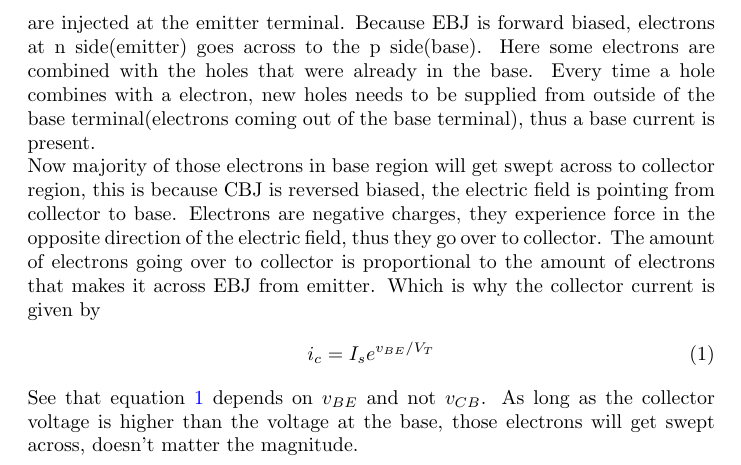
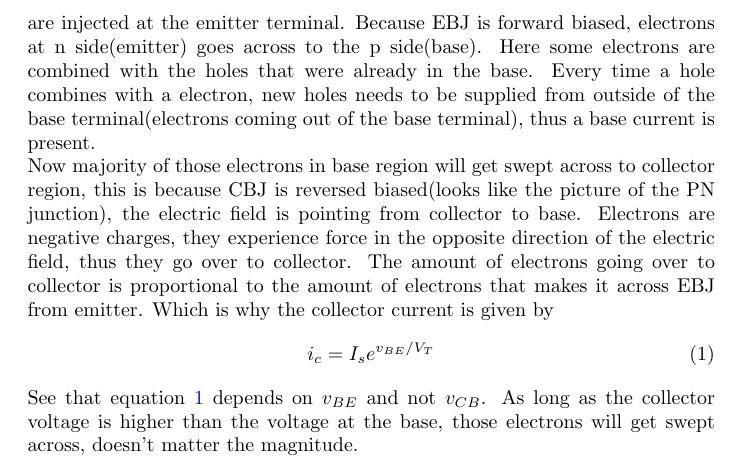
Before and after one commit to AndersonHsieh0330/the_ee_lore, a LaTeX document (20250509_bjt_in_active_mode/bjt_in_active_mode.tex): part of page 3 of 3, cut so that both start at the same text. Compiled offline with pdfLaTeX.

Commit message:
update bjt in active mode

```diff
--- a/20250509_bjt_in_active_mode/bjt_in_active_mode.tex
+++ b/20250509_bjt_in_active_mode/bjt_in_active_mode.tex
@@ -38,7 +38,7 @@
 		We'll just look at the electric field component, \[\vec{F}=q\vec{E}\]$q$ is positive for positive charge and negative for negative charge. Following the picture of the pn junction above we set left side to be positive, right side to be negative.
 	\section{How Electrons Flow and Creates Base/Collector Current}
 		Now what we have established DC bias, when a small signal increasing input (voltage or current honestly you can say either) at the base terminal, electrons are injected at the emitter terminal. Because EBJ is forward biased, electrons at n side(emitter) goes across to the p side(base). Here some electrons are combined with the holes that were already in the base. Every time a hole combines with a electron, new holes needs to be supplied from outside of the base terminal(electrons coming out of the base terminal), thus a base current is present.\\
-		Now majority of those electrons in base region will get swept across to collector region, this is because CBJ is reversed biased, the electric field is pointing from collector to base. Electrons are negative charges, they experience force in the opposite direction of the electric field, thus they go over to collector. The amount of electrons going over to collector is proportional to the amount of electrons that makes it across EBJ from emitter. Which is why the collector current is given by
+		Now majority of those electrons in base region will get swept across to collector region, this is because CBJ is reversed biased(looks like the picture of the PN junction), the electric field is pointing from collector to base. Electrons are negative charges, they experience force in the opposite direction of the electric field, thus they go over to collector. The amount of electrons going over to collector is proportional to the amount of electrons that makes it across EBJ from emitter. Which is why the collector current is given by
 		\begin{align}
 			\label{eq:1}
 			i_c=I_{s}e^{v_{BE}/V_{T}}
```
Also changed, not shown: 20250509_bjt_in_active_mode/bjt_in_active_mode.pdf.
